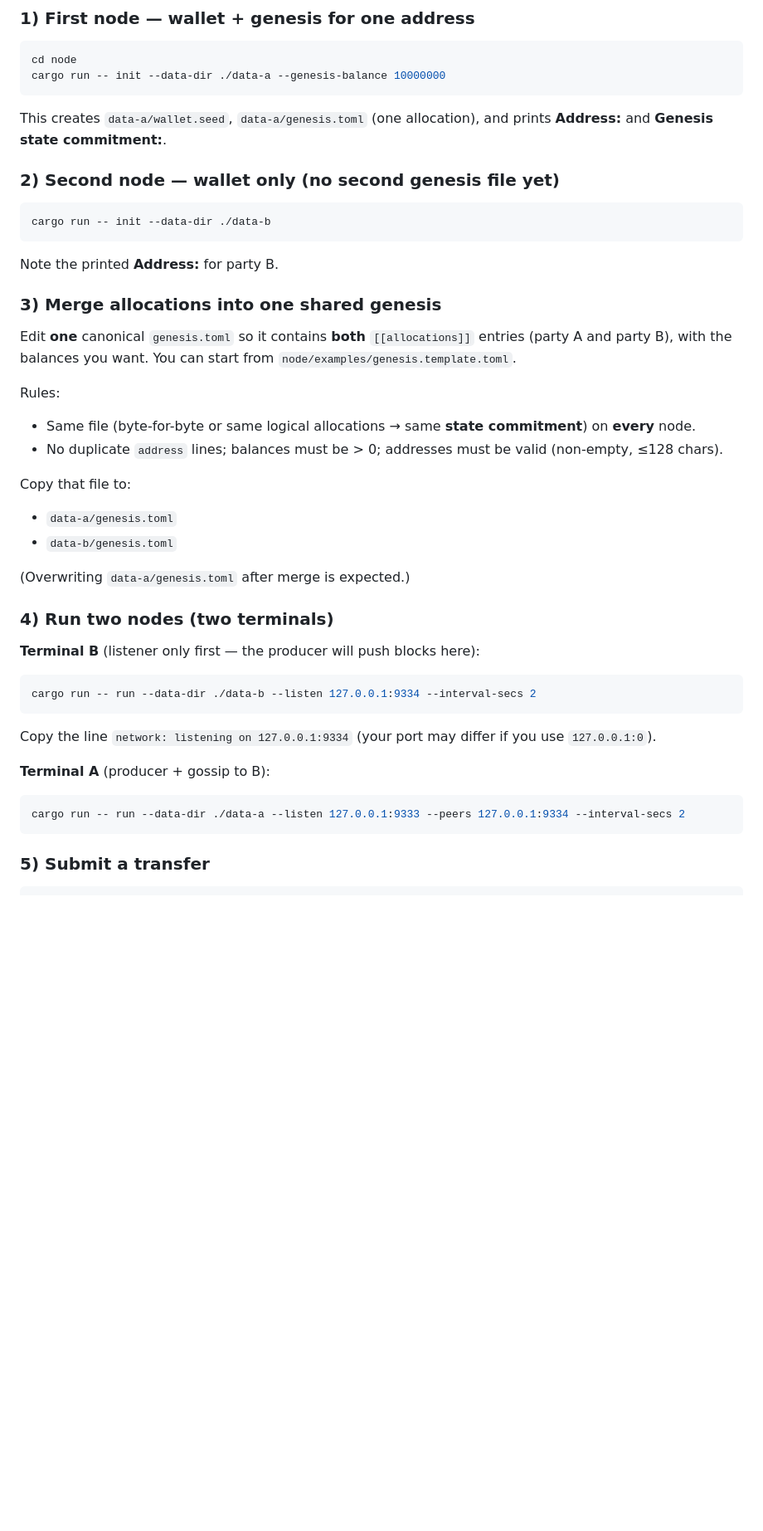
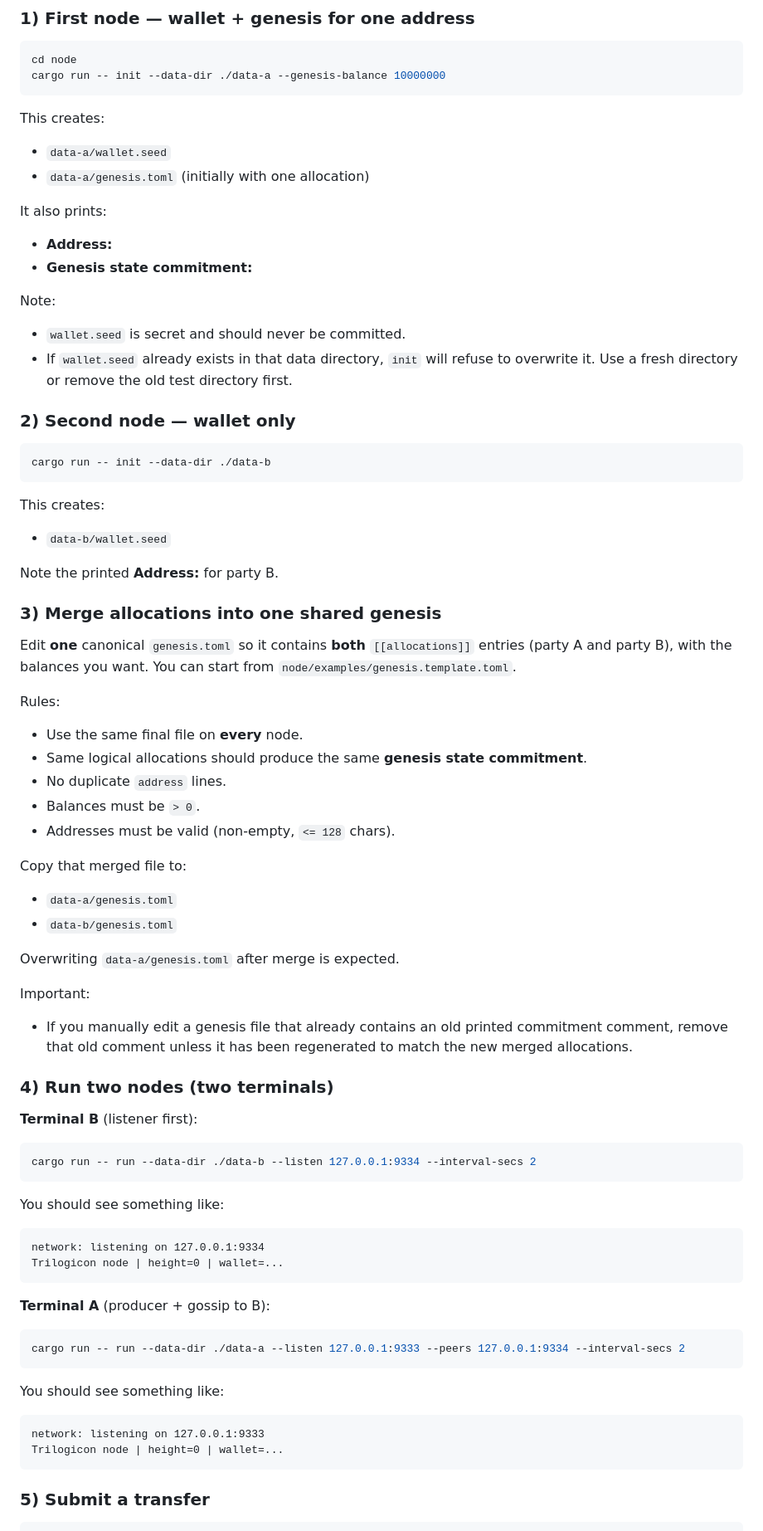
Before and after one commit to ConcerfatePro/trilogicon-core, a Markdown page: README.md, the part around one of its changes. Shown at 83% size. Drawn GitHub-style; blank space fills up the shorter version.

````diff
--- a/README.md
+++ b/README.md
@@ -25,13 +25,29 @@ cd node
 cargo run -- init --data-dir ./data-a --genesis-balance 10000000
 ```
 
-This creates `data-a/wallet.seed`, `data-a/genesis.toml` (one allocation), and prints **Address:** and **Genesis state commitment:**.
+This creates:
 
-### 2) Second node — wallet only (no second genesis file yet)
+- `data-a/wallet.seed`
+- `data-a/genesis.toml` (initially with one allocation)
+
+It also prints:
+
+- **Address:**
+- **Genesis state commitment:**
+
+Note:
+- `wallet.seed` is secret and should never be committed.
+- If `wallet.seed` already exists in that data directory, `init` will refuse to overwrite it. Use a fresh directory or remove the old test directory first.
+
+### 2) Second node — wallet only
 
 ```bash
 cargo run -- init --data-dir ./data-b
 ```
+
+This creates:
+
+- `data-b/wallet.seed`
 
 Note the printed **Address:** for party B.
 
@@ -41,30 +57,48 @@ Edit **one** canonical `genesis.toml` so it contains **both** `[[allocations]]`
 
 Rules:
 
-- Same file (byte-for-byte or same logical allocations → same **state commitment**) on **every** node.
-- No duplicate `address` lines; balances must be &gt; 0; addresses must be valid (non-empty, ≤128 chars).
+- Use the same final file on **every** node.
+- Same logical allocations should produce the same **genesis state commitment**.
+- No duplicate `address` lines.
+- Balances must be `> 0`.
+- Addresses must be valid (non-empty, `<= 128` chars).
 
-Copy that file to:
+Copy that merged file to:
 
 - `data-a/genesis.toml`
 - `data-b/genesis.toml`
 
-(Overwriting `data-a/genesis.toml` after merge is expected.)
+Overwriting `data-a/genesis.toml` after merge is expected.
+
+Important:
+- If you manually edit a genesis file that already contains an old printed commitment comment, remove that old comment unless it has been regenerated to match the new merged allocations.
 
 ### 4) Run two nodes (two terminals)
 
-**Terminal B** (listener only first — the producer will push blocks here):
+**Terminal B** (listener first):
 
 ```bash
 cargo run -- run --data-dir ./data-b --listen 127.0.0.1:9334 --interval-secs 2
 ```
 
-Copy the line `network: listening on 127.0.0.1:9334` (your port may differ if you use `127.0.0.1:0`).
+You should see something like:
+
+```text
+network: listening on 127.0.0.1:9334
+Trilogicon node | height=0 | wallet=...
+```
 
 **Terminal A** (producer + gossip to B):
 
 ```bash
 cargo run -- run --data-dir ./data-a --listen 127.0.0.1:9333 --peers 127.0.0.1:9334 --interval-secs 2
+```
+
+You should see something like:
+
+```text
+network: listening on 127.0.0.1:9333
+Trilogicon node | height=0 | wallet=...
 ```
 
 ### 5) Submit a transfer
````
Also changed, not shown: other parts of README.md (+48 -6 lines).
